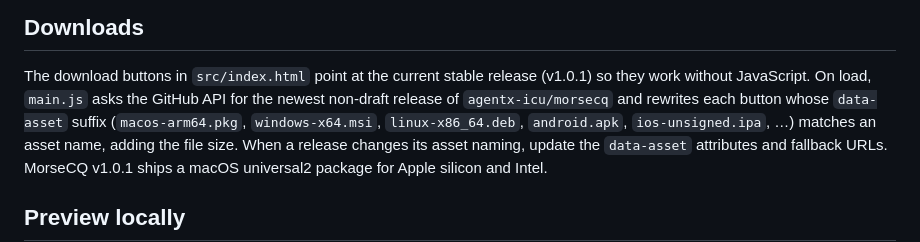
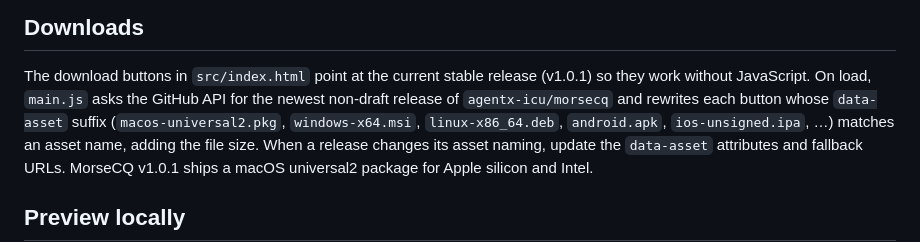
Before and after one commit to agentx-icu/morsecq-site, a Markdown page: README.md, the part around the change. GitHub-like rendering.

Commit message:
Document universal2 fallback asset

```diff
--- a/README.md
+++ b/README.md
@@ -28,7 +28,7 @@ bilingual source into the two pages. Morse chat is provided by DitMesh.
 
 The download buttons in `src/index.html` point at the current stable release (v1.0.1) so they work without JavaScript. On load, `main.js` asks the GitHub API
 for the newest non-draft release of `agentx-icu/morsecq` and rewrites each
-button whose `data-asset` suffix (`macos-arm64.pkg`, `windows-x64.msi`,
+button whose `data-asset` suffix (`macos-universal2.pkg`, `windows-x64.msi`,
 `linux-x86_64.deb`, `android.apk`, `ios-unsigned.ipa`, …) matches an asset name,
 adding the file size. When a release changes its asset naming, update the
 `data-asset` attributes and fallback URLs. MorseCQ v1.0.1 ships a macOS universal2 package for Apple silicon and Intel.
```
